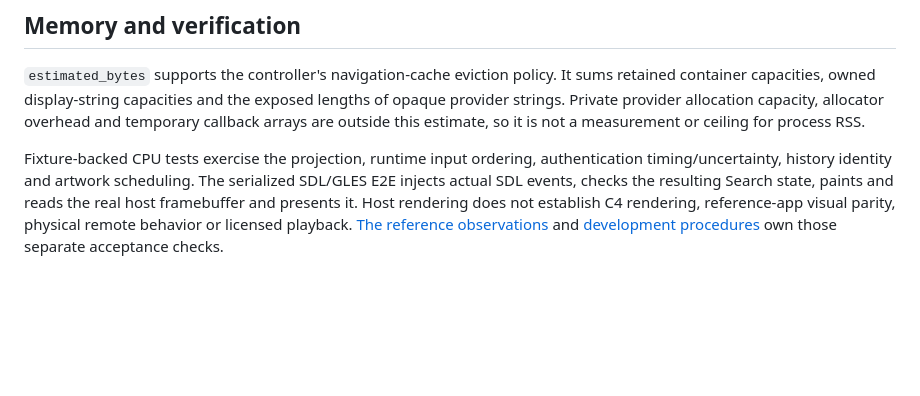
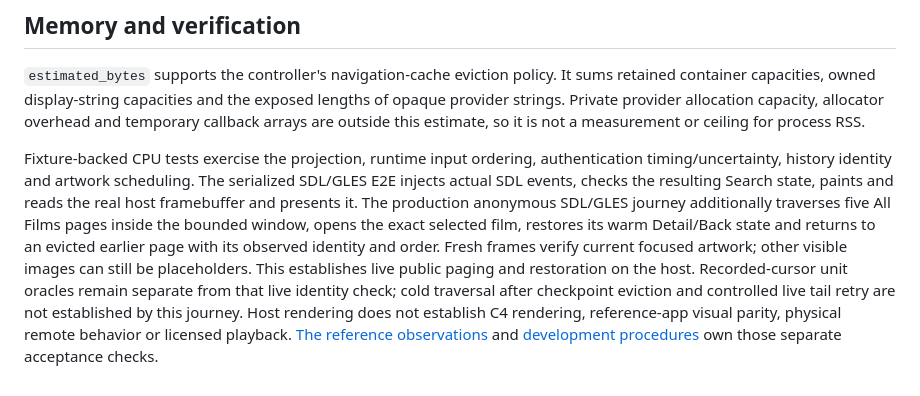
Before and after one commit to mikestopcontinues/criterion-webos, a Markdown page: docs/application.md, the part around the change. Rendered like a GitHub page; blank space fills up the shorter version.

Commit message:
Record live catalog paging and native My List identity admission

```diff
--- a/docs/application.md
+++ b/docs/application.md
@@ -42,4 +42,4 @@ Detail uses the supplied media identity and playlist items without inventing rou
 
 `estimated_bytes` supports the controller's navigation-cache eviction policy. It sums retained container capacities, owned display-string capacities and the exposed lengths of opaque provider strings. Private provider allocation capacity, allocator overhead and temporary callback arrays are outside this estimate, so it is not a measurement or ceiling for process RSS.
 
-Fixture-backed CPU tests exercise the projection, runtime input ordering, authentication timing/uncertainty, history identity and artwork scheduling. The serialized SDL/GLES E2E injects actual SDL events, checks the resulting Search state, paints and reads the real host framebuffer and presents it. Host rendering does not establish C4 rendering, reference-app visual parity, physical remote behavior or licensed playback. [The reference observations](reference-app.md) and [development procedures](development.md) own those separate acceptance checks.
+Fixture-backed CPU tests exercise the projection, runtime input ordering, authentication timing/uncertainty, history identity and artwork scheduling. The serialized SDL/GLES E2E injects actual SDL events, checks the resulting Search state, paints and reads the real host framebuffer and presents it. The production anonymous SDL/GLES journey additionally traverses five All Films pages inside the bounded window, opens the exact selected film, restores its warm Detail/Back state and returns to an evicted earlier page with its observed identity and order. Fresh frames verify current focused artwork; other visible images can still be placeholders. This establishes live public paging and restoration on the host. Recorded-cursor unit oracles remain separate from that live identity check; cold traversal after checkpoint eviction and controlled live tail retry are not established by this journey. Host rendering does not establish C4 rendering, reference-app visual parity, physical remote behavior or licensed playback. [The reference observations](reference-app.md) and [development procedures](development.md) own those separate acceptance checks.
```
Also changed, not shown: TASKS.md (+1 -1 lines), docs/account.md (+2 -0 lines).
